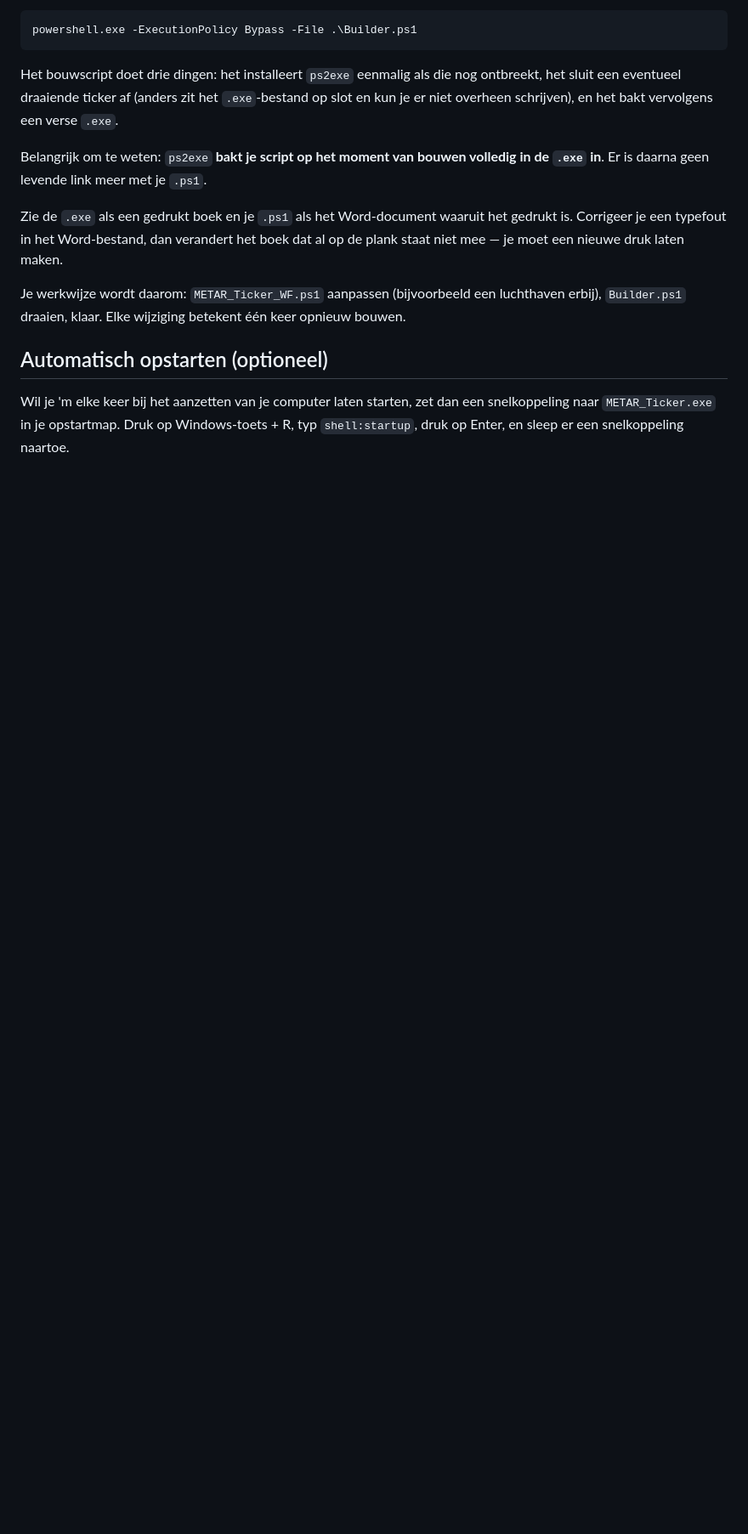
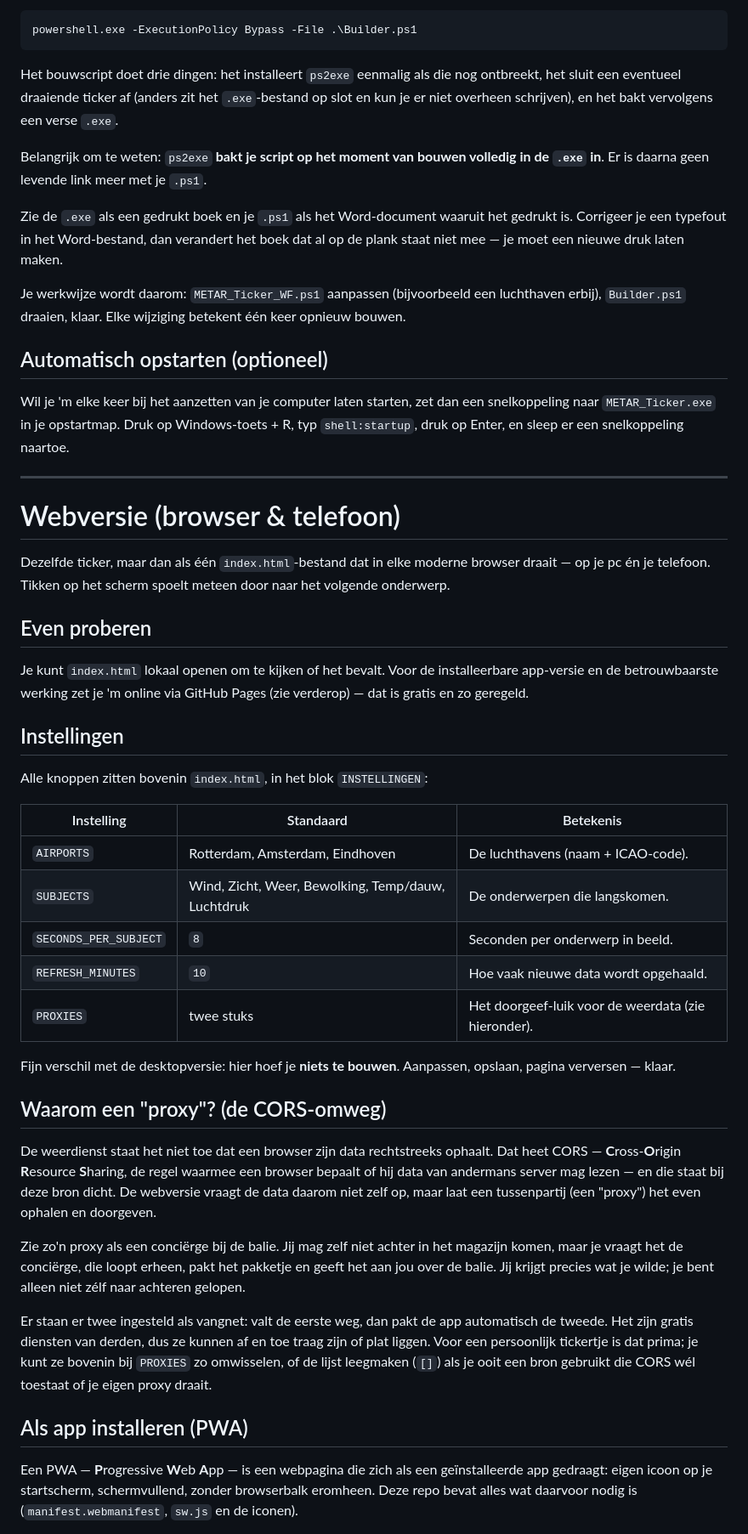
Before and after one commit to Nickeledocus/METAR_Ticker, a Markdown page: README.md, the part around one of its changes. Shown at 85% size. Rendered like a GitHub page; blank space fills up the shorter version.

```diff
--- a/README.md
+++ b/README.md
@@ -92,3 +108,39 @@ Je werkwijze wordt daarom: `METAR_Ticker_WF.ps1` aanpassen (bijvoorbeeld een luc
 
 Wil je 'm elke keer bij het aanzetten van je computer laten starten, zet dan een snelkoppeling naar `METAR_Ticker.exe` in je opstartmap. Druk op Windows-toets + R, typ `shell:startup`, druk op Enter, en sleep er een snelkoppeling naartoe.
 
+---
+
+# Webversie (browser & telefoon)
+
+Dezelfde ticker, maar dan als één `index.html`-bestand dat in elke moderne browser draait — op je pc én je telefoon. Tikken op het scherm spoelt meteen door naar het volgende onderwerp.
+
+## Even proberen
+
+Je kunt `index.html` lokaal openen om te kijken of het bevalt. Voor de installeerbare app-versie en de betrouwbaarste werking zet je 'm online via GitHub Pages (zie verderop) — dat is gratis en zo geregeld.
+
+## Instellingen
+
+Alle knoppen zitten bovenin `index.html`, in het blok `INSTELLINGEN`:
+
+| Instelling | Standaard | Betekenis |
+|---|---|---|
+| `AIRPORTS` | Rotterdam, Amsterdam, Eindhoven | De luchthavens (naam + ICAO-code). |
+| `SUBJECTS` | Wind, Zicht, Weer, Bewolking, Temp/dauw, Luchtdruk | De onderwerpen die langskomen. |
+| `SECONDS_PER_SUBJECT` | `8` | Seconden per onderwerp in beeld. |
+| `REFRESH_MINUTES` | `10` | Hoe vaak nieuwe data wordt opgehaald. |
+| `PROXIES` | twee stuks | Het doorgeef-luik voor de weerdata (zie hieronder). |
+
+Fijn verschil met de desktopversie: hier hoef je **niets te bouwen**. Aanpassen, opslaan, pagina verversen — klaar.
+
+## Waarom een "proxy"? (de CORS-omweg)
+
+De weerdienst staat het niet toe dat een browser zijn data rechtstreeks ophaalt. Dat heet CORS — **C**ross-**O**rigin **R**esource **S**haring, de regel waarmee een browser bepaalt of hij data van andermans server mag lezen — en die staat bij deze bron dicht. De webversie vraagt de data daarom niet zelf op, maar laat een tussenpartij (een "proxy") het even ophalen en doorgeven.
+
+Zie zo'n proxy als een conciërge bij de balie. Jij mag zelf niet achter in het magazijn komen, maar je vraagt het de conciërge, die loopt erheen, pakt het pakketje en geeft het aan jou over de balie. Jij krijgt precies wat je wilde; je bent alleen niet zélf naar achteren gelopen.
+
+Er staan er twee ingesteld als vangnet: valt de eerste weg, dan pakt de app automatisch de tweede. Het zijn gratis diensten van derden, dus ze kunnen af en toe traag zijn of plat liggen. Voor een persoonlijk tickertje is dat prima; je kunt ze bovenin bij `PROXIES` zo omwisselen, of de lijst leegmaken (`[]`) als je ooit een bron gebruikt die CORS wél toestaat of je eigen proxy draait.
+
+## Als app installeren (PWA)
+
+Een PWA — **P**rogressive **W**eb **A**pp — is een webpagina die zich als een geïnstalleerde app gedraagt: eigen icoon op je startscherm, schermvullend, zonder browserbalk eromheen. Deze repo bevat alles wat daarvoor nodig is (`manifest.webmanifest`, `sw.js` en de iconen).
+
```
Also changed, not shown: other parts of README.md (+60 -14 lines).
